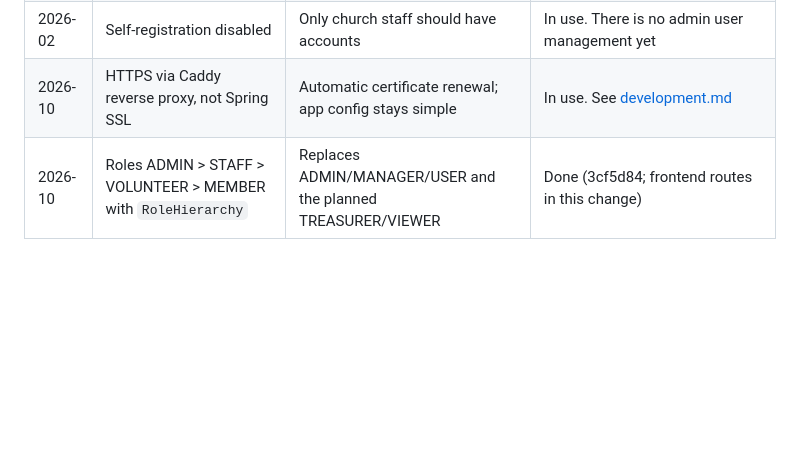
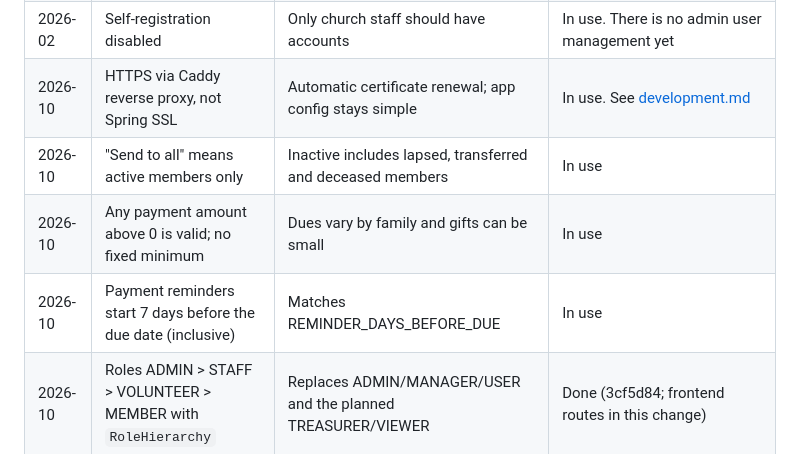
Before and after one commit to amenski/church-membership, a Markdown page: docs/architecture.md, the part around the change. GitHub-like rendering; blank space fills up the shorter version.

```diff
--- a/docs/architecture.md
+++ b/docs/architecture.md
@@ -109,4 +109,7 @@ frontend/src/
 | 2026-02 | Cached thread pool for email sending, not virtual threads | Keeps the project on Java 17 | In use. The audit flags it as unbounded and not durable |
 | 2026-02 | Self-registration disabled | Only church staff should have accounts | In use. There is no admin user management yet |
 | 2026-10 | HTTPS via Caddy reverse proxy, not Spring SSL | Automatic certificate renewal; app config stays simple | In use. See [development.md](development.md#https-caddy-reverse-proxy) |
+| 2026-10 | "Send to all" means active members only | Inactive includes lapsed, transferred and deceased members | In use |
+| 2026-10 | Any payment amount above 0 is valid; no fixed minimum | Dues vary by family and gifts can be small | In use |
+| 2026-10 | Payment reminders start 7 days before the due date (inclusive) | Matches REMINDER_DAYS_BEFORE_DUE | In use |
 | 2026-10 | Roles ADMIN > STAFF > VOLUNTEER > MEMBER with `RoleHierarchy` | Replaces ADMIN/MANAGER/USER and the planned TREASURER/VIEWER | Done (3cf5d84; frontend routes in this change) |
```
Also changed, not shown: docs/todo.md (+13 -0 lines).
